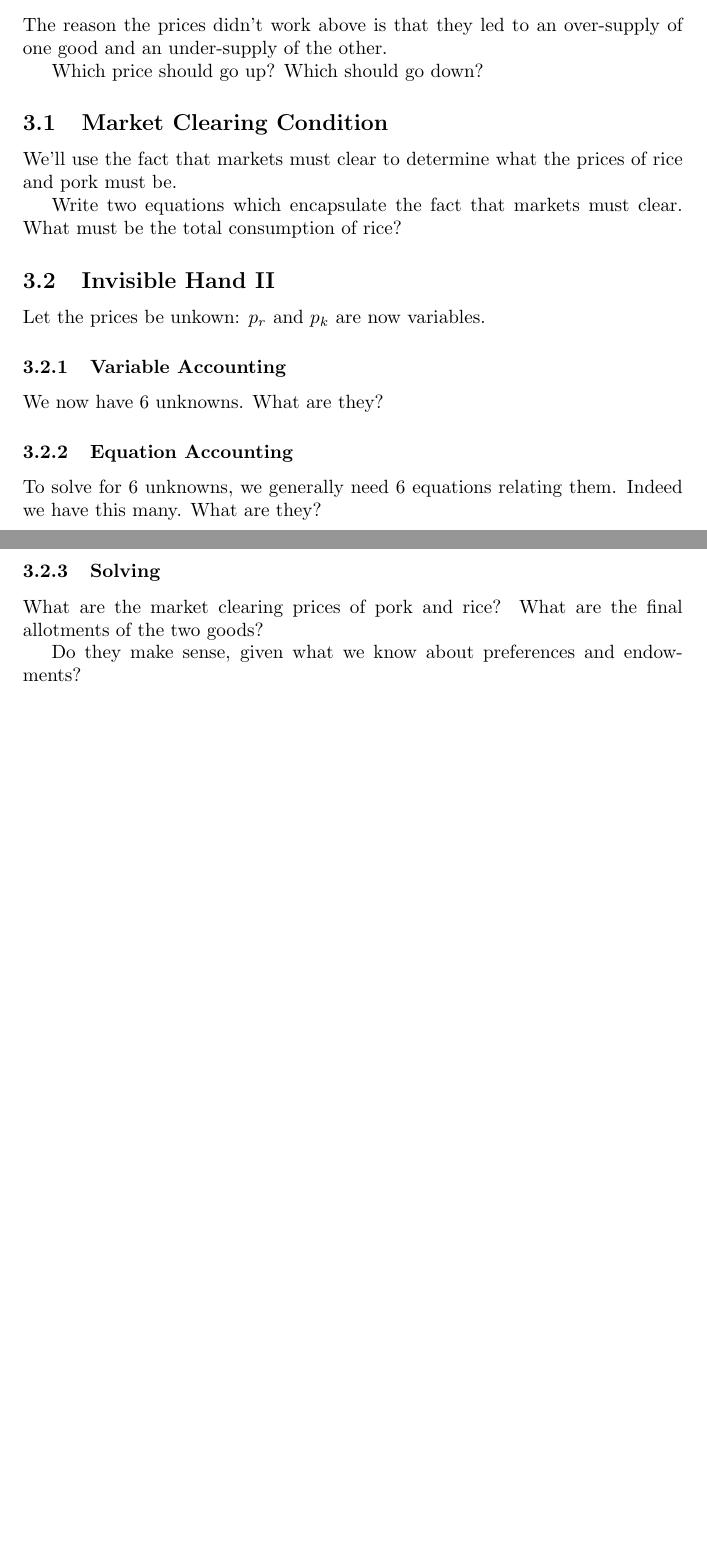
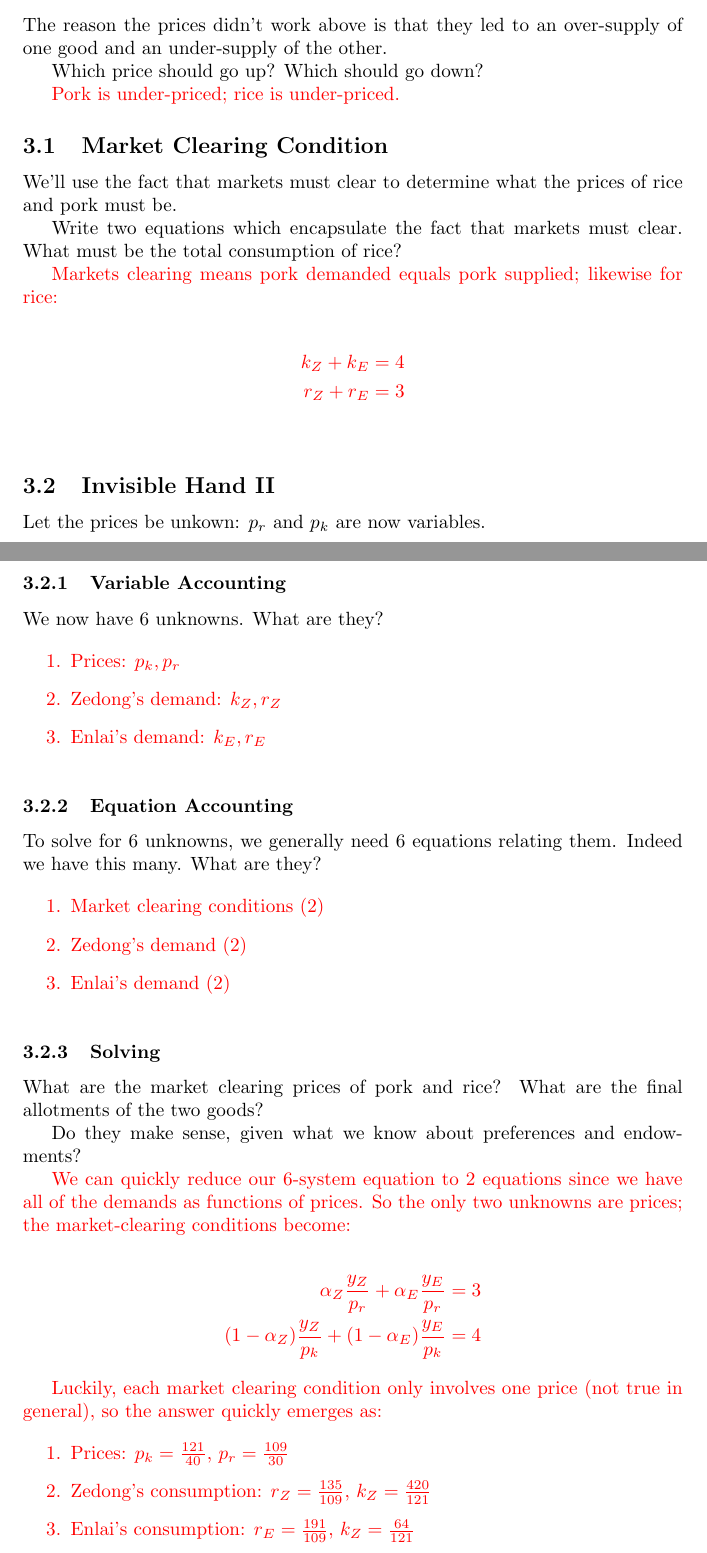
Before and after one commit to MichaelChirico/teaching, a LaTeX document (xian_2016/301_micro/worksheet_0613_sol.tex): two parts of pages 3 and 4 of 4, joined at a grey line, cut so that both start at the same text, the shorter picture padded with empty space. Compiled offline with pdfLaTeX.

Commit message:
finishing mondays worksheet for micro

```diff
--- a/xian_2016/301_micro/worksheet_0613_sol.tex
+++ b/xian_2016/301_micro/worksheet_0613_sol.tex
@@ -21,7 +21,7 @@
 }
 % \\                                               //
 
-\begin{document}
+\newenvironment{solution}{\color{red}}{\color{black}}\begin{document}
 
 \title{Intermediate Micro In-Class Problems \\ \large Trade \& Market Demand}
 
@@ -124,11 +122,24 @@ The reason the prices didn't work above is that they led to an over-supply of on
 
 Which price should go up? Which should go down?
 
+\begin{solution}
+Pork is under-priced; rice is under-priced.
+\end{solution}
+
 \subsection{Market Clearing Condition}
 
 We'll use the fact that markets must clear to determine what the prices of rice and pork must be.
 
 Write two equations which encapsulate the fact that markets must clear. What must be the total consumption of rice?
+
+\begin{solution}
+Markets clearing means pork demanded equals pork supplied; likewise for rice:
+
+\begin{align*}
+k_Z + k_E &= 4 \\
+r_Z + r_E &= 3
+\end{align*}
+\end{solution}
 
 \subsection{Invisible Hand II}
 
@@ -138,9 +149,25 @@ Let the prices be unkown: $p_r$ and $p_k$ are now variables.
 
 We now have 6 unknowns. What are they?
 
+\begin{solution}
+\begin{enumerate}
+\item Prices: $p_k, p_r$
+\item Zedong's demand: $k_Z, r_Z$
+\item Enlai's demand: $k_E, r_E$
+\end{enumerate}
+\end{solution}
+
 \subsubsection{Equation Accounting}
 
 To solve for 6 unknowns, we generally need 6 equations relating them. Indeed we have this many. What are they?
+
+\begin{solution}
+\begin{enumerate}
+\item Market clearing conditions (2)
+\item Zedong's demand (2)
+\item Enlai's demand (2)
+\end{enumerate}
+\end{solution}
 
 \subsubsection{Solving}
 
@@ -148,4 +175,21 @@ What are the market clearing prices of pork and rice? What are the final allotme
 
 Do they make sense, given what we know about preferences and endowments?
 
+\begin{solution}
+We can quickly reduce our 6-system equation to 2 equations since we have all of the demands as functions of prices. So the only two unknowns are prices; the market-clearing conditions become:
+
+\begin{align*}
+\alpha_Z \frac{y_Z}{p_r} + \alpha_E \frac{y_E}{p_r} &= 3 \\
+(1-\alpha_Z) \frac{y_Z}{p_k} + (1-\alpha_E) \frac{y_E}{p_k} &= 4
+\end{align*}
+
+Luckily, each market clearing condition only involves one price (not true in general), so the answer quickly emerges as:
+
+\begin{enumerate}
+\item Prices: $p_k = \frac{121}{40}$, $p_r = \frac{109}{30}$
+\item Zedong's consumption: $r_Z = \frac{135}{109}$, $k_Z = \frac{420}{121}$
+\item Enlai's consumption: $r_E = \frac{191}{109}$, $k_Z = \frac{64}{121}$
+\end{enumerate}
+\end{solution}
+
 \end{document}
```
Also changed, not shown: xian_2016/301_micro/worksheet_0613_sol.pdf, xian_2016/301_micro/worksheet_0613_sol.tex (10 more changed lines), 1 other file.
